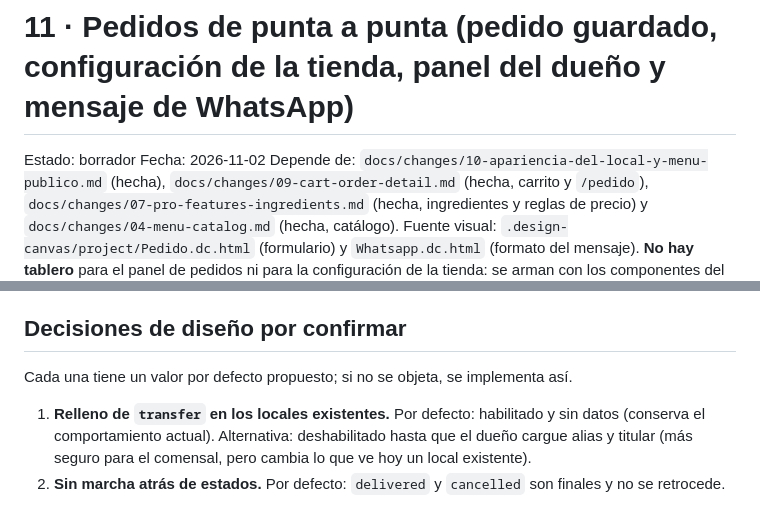
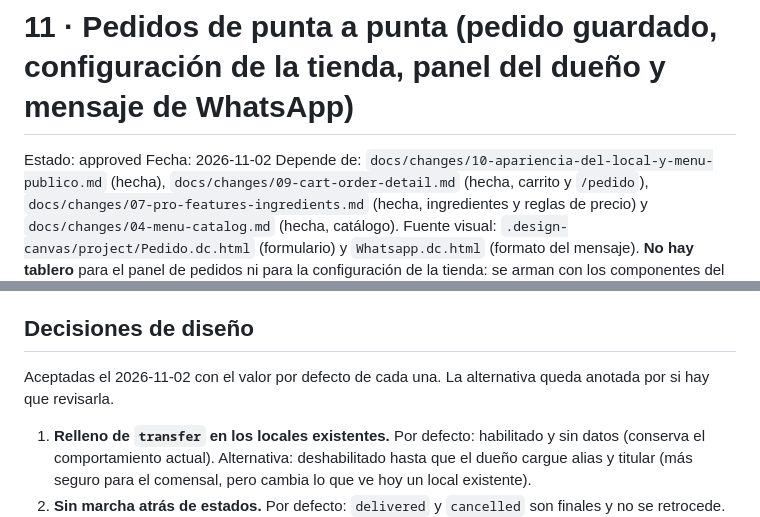
Before and after one commit to estycai/menucito, a Markdown page: docs/changes/11-pedidos-de-punta-a-punta.md, 2 parts joined by grey strips. Drawn GitHub-style.

Commit message:
docs: approve the spec for change 11 with its default decisions

```diff
--- a/docs/changes/11-pedidos-de-punta-a-punta.md
+++ b/docs/changes/11-pedidos-de-punta-a-punta.md
@@ -1,6 +1,6 @@
 # 11 · Pedidos de punta a punta (pedido guardado, configuración de la tienda, panel del dueño y mensaje de WhatsApp)
 
-Estado: borrador
+Estado: approved
 Fecha: 2026-11-02
 Depende de: `docs/changes/10-apariencia-del-local-y-menu-publico.md` (hecha), `docs/changes/09-cart-order-detail.md` (hecha, carrito y `/pedido`), `docs/changes/07-pro-features-ingredients.md` (hecha, ingredientes y reglas de precio) y `docs/changes/04-menu-catalog.md` (hecha, catálogo).
 Fuente visual: `.design-canvas/project/Pedido.dc.html` (formulario) y `Whatsapp.dc.html` (formato del mensaje). **No hay tablero** para el panel de pedidos ni para la configuración de la tienda: se arman con los componentes del admin (ver Decisiones por confirmar). El canvas manda en lo visual donde existe; esta spec manda en el comportamiento y los datos.
@@ -75,8 +75,8 @@ Hoy el carrito termina en un botón deshabilitado y nada llega a nadie. Esta spe
 - **Dos columnas fuera del modelo, registradas en `Modelo-de-datos.md`**: `orders.client_token` (idempotencia) y `order_items.position` (el orden de las líneas, que sin una columna no se conserva). Y una regla más estricta que la nota del modelo: la nota pide solo `alias` para transferencia; esta spec pide también `holder_name`, como se acordó para esta fase.
 - **Restricción de la zona horaria**: Argentina no usa horario de verano; igual `packages/shared/src/time.ts` resuelve días con `Intl.DateTimeFormat` y `timeZone: APP_TIME_ZONE`, no con un desfase fijo escrito a mano, para que la constante sea el único lugar a tocar si cambia.
 
-## Decisiones de diseño por confirmar
-Cada una tiene un valor por defecto propuesto; si no se objeta, se implementa así.
+## Decisiones de diseño
+Aceptadas el 2026-11-02 con el valor por defecto de cada una. La alternativa queda anotada por si hay que revisarla.
 1. **Relleno de `transfer` en los locales existentes.** Por defecto: habilitado y sin datos (conserva el comportamiento actual). Alternativa: deshabilitado hasta que el dueño cargue alias y titular (más seguro para el comensal, pero cambia lo que ve hoy un local existente).
 2. **Sin marcha atrás de estados.** Por defecto: `delivered` y `cancelled` son finales y no se retrocede. Alternativa: permitir volver un paso atrás o "Reabrir" un cancelado (cubre un clic equivocado, a costa de un historial menos confiable para los reportes).
 3. **Freno por teléfono: 3 pedidos cada 10 minutos.** Por defecto esos valores. Alternativa: más permisivo (por ejemplo 5) si un local recibe pedidos repetidos de una misma persona.
```
